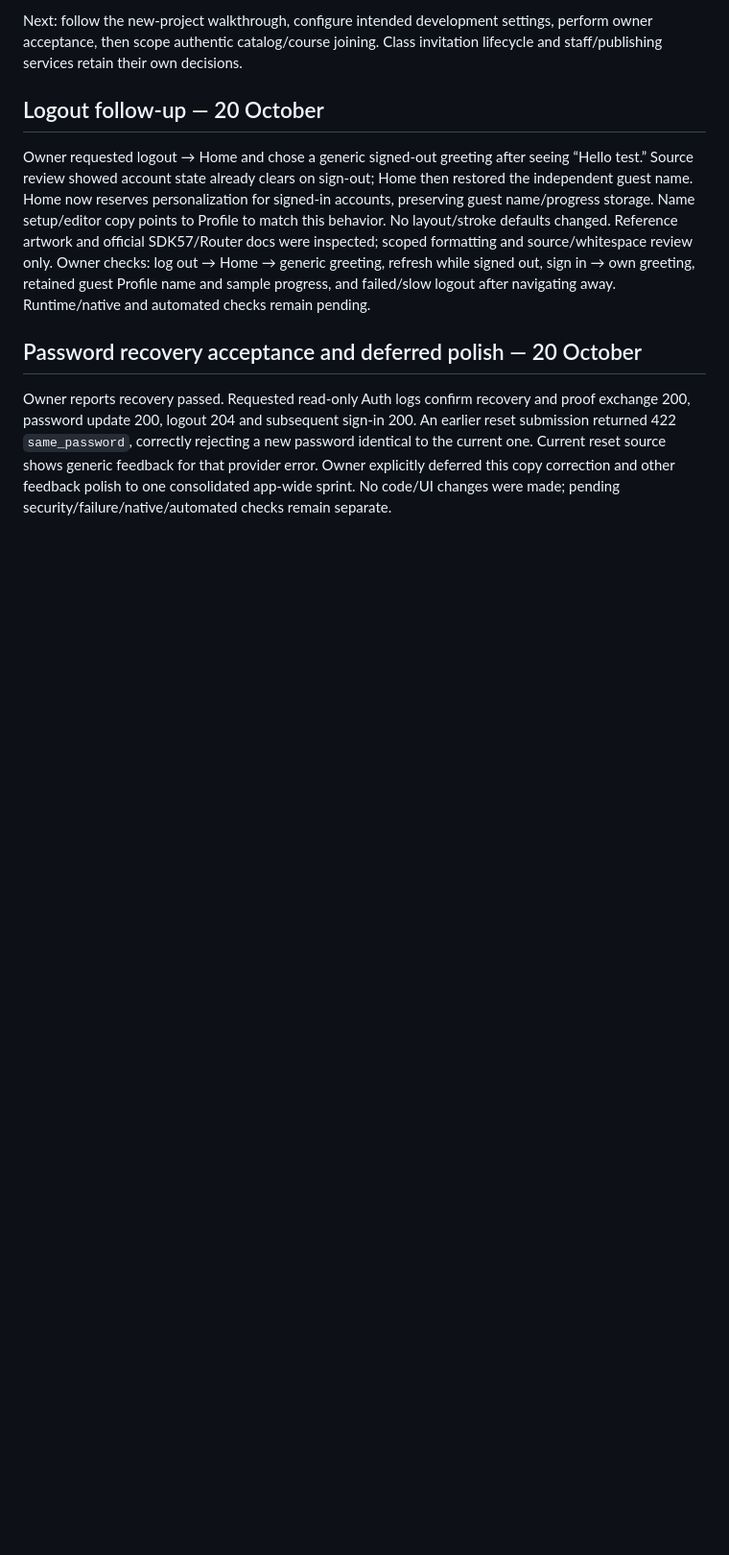
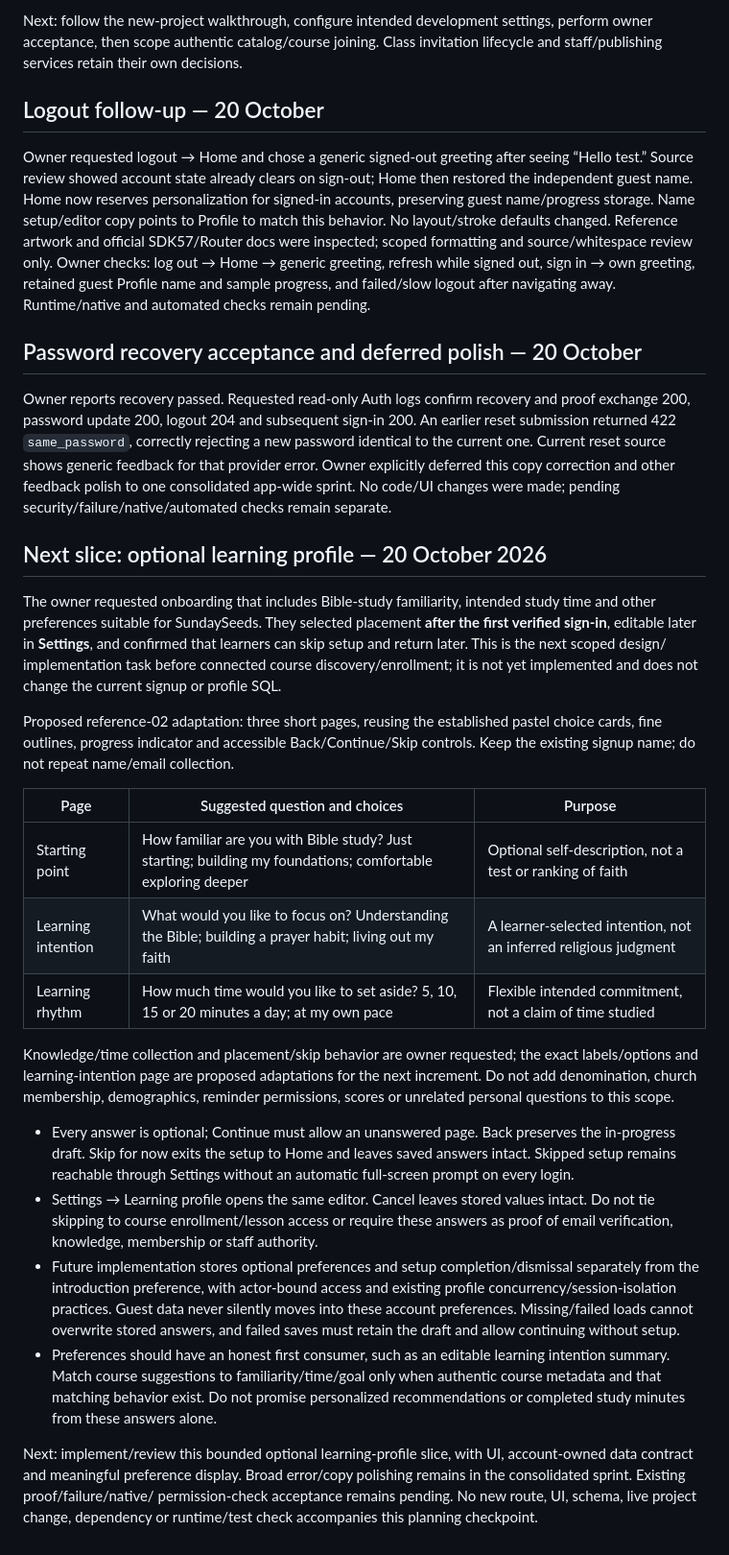
Before and after one commit to belkysupreme22/SundaySeeds, a Markdown page: docs/auth-onboarding-flow.md, the part around the change. Shown at 96% size. Rendered like a GitHub page; blank space fills up the shorter version.

Commit message:
Plan optional learning profile onboarding

```diff
--- a/docs/auth-onboarding-flow.md
+++ b/docs/auth-onboarding-flow.md
@@ -148,3 +148,50 @@ new password identical to the current one. Current reset source shows generic
 feedback for that provider error. Owner explicitly deferred this copy correction
 and other feedback polish to one consolidated app-wide sprint. No code/UI changes
 were made; pending security/failure/native/automated checks remain separate.
+
+## Next slice: optional learning profile — 20 October 2026
+
+The owner requested onboarding that includes Bible-study familiarity, intended
+study time and other preferences suitable for SundaySeeds. They selected placement
+**after the first verified sign-in**, editable later in **Settings**, and confirmed
+that learners can skip setup and return later. This is the next scoped design/
+implementation task before connected course discovery/enrollment; it is not yet
+implemented and does not change the current signup or profile SQL.
+
+Proposed reference-02 adaptation: three short pages, reusing the established pastel
+choice cards, fine outlines, progress indicator and accessible Back/Continue/Skip
+controls. Keep the existing signup name; do not repeat name/email collection.
+
+| Page | Suggested question and choices | Purpose |
+| --- | --- | --- |
+| Starting point | How familiar are you with Bible study? Just starting; building my foundations; comfortable exploring deeper | Optional self-description, not a test or ranking of faith |
+| Learning intention | What would you like to focus on? Understanding the Bible; building a prayer habit; living out my faith | A learner-selected intention, not an inferred religious judgment |
+| Learning rhythm | How much time would you like to set aside? 5, 10, 15 or 20 minutes a day; at my own pace | Flexible intended commitment, not a claim of time studied |
+
+Knowledge/time collection and placement/skip behavior are owner requested; the
+exact labels/options and learning-intention page are proposed adaptations for the
+next increment. Do not add denomination, church membership, demographics, reminder
+permissions, scores or unrelated personal questions to this scope.
+
+- Every answer is optional; Continue must allow an unanswered page. Back preserves
+  the in-progress draft. Skip for now exits the setup to Home and leaves saved
+  answers intact. Skipped setup remains reachable through Settings without an
+  automatic full-screen prompt on every login.
+- Settings → Learning profile opens the same editor. Cancel leaves stored values
+  intact. Do not tie skipping to course enrollment/lesson access or require these
+  answers as proof of email verification, knowledge, membership or staff authority.
+- Future implementation stores optional preferences and setup completion/dismissal
+  separately from the introduction preference, with actor-bound access and existing
+  profile concurrency/session-isolation practices. Guest data never silently moves
+  into these account preferences. Missing/failed loads cannot overwrite stored
+  answers, and failed saves must retain the draft and allow continuing without setup.
+- Preferences should have an honest first consumer, such as an editable learning
+  intention summary. Match course suggestions to familiarity/time/goal only when
+  authentic course metadata and that matching behavior exist. Do not promise
+  personalized recommendations or completed study minutes from these answers alone.
+
+Next: implement/review this bounded optional learning-profile slice, with UI,
+account-owned data contract and meaningful preference display. Broad error/copy
+polishing remains in the consolidated sprint. Existing proof/failure/native/
+permission-check acceptance remains pending. No new route, UI, schema, live project
+change, dependency or runtime/test check accompanies this planning checkpoint.
```
Also changed, not shown: CHANGELOG.md (+1 -0 lines), docs/implementation-plan.md (+6 -0 lines).
